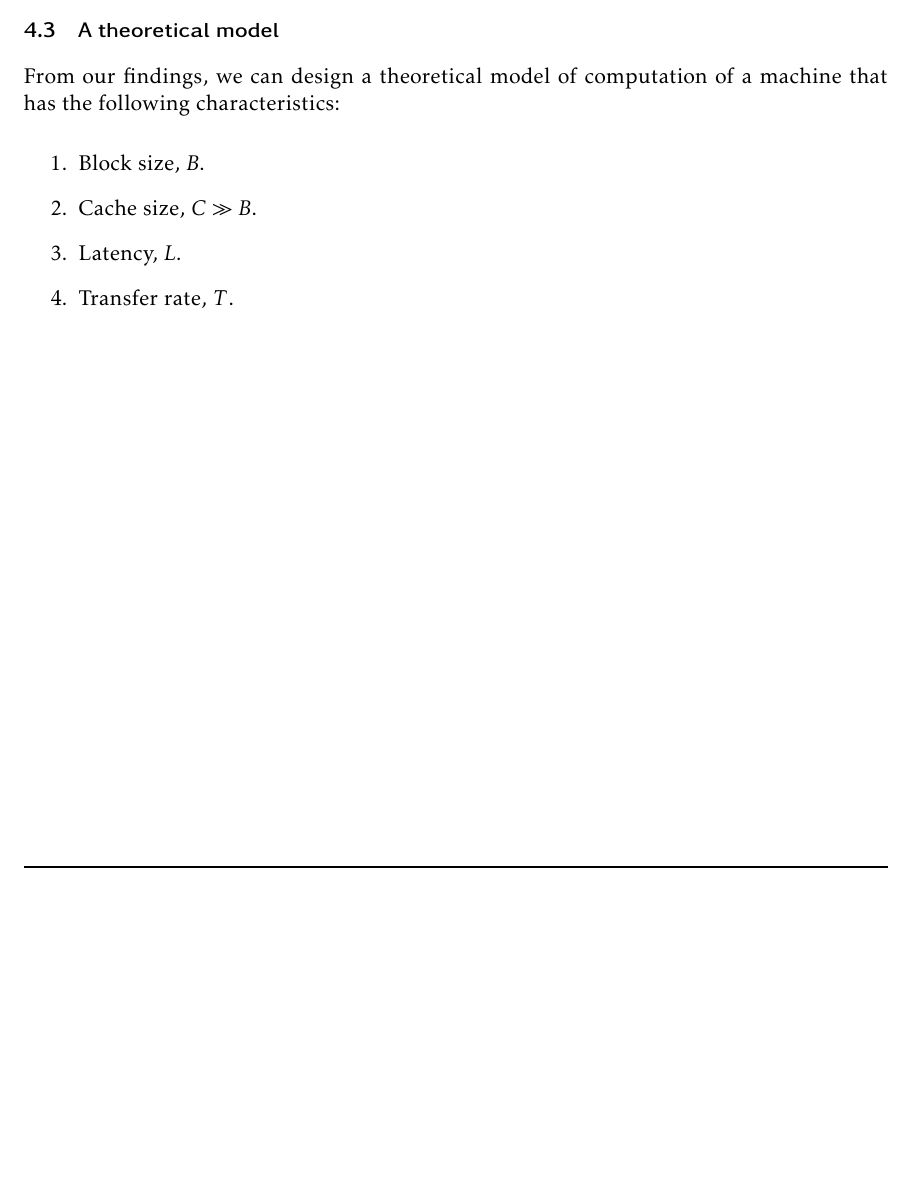
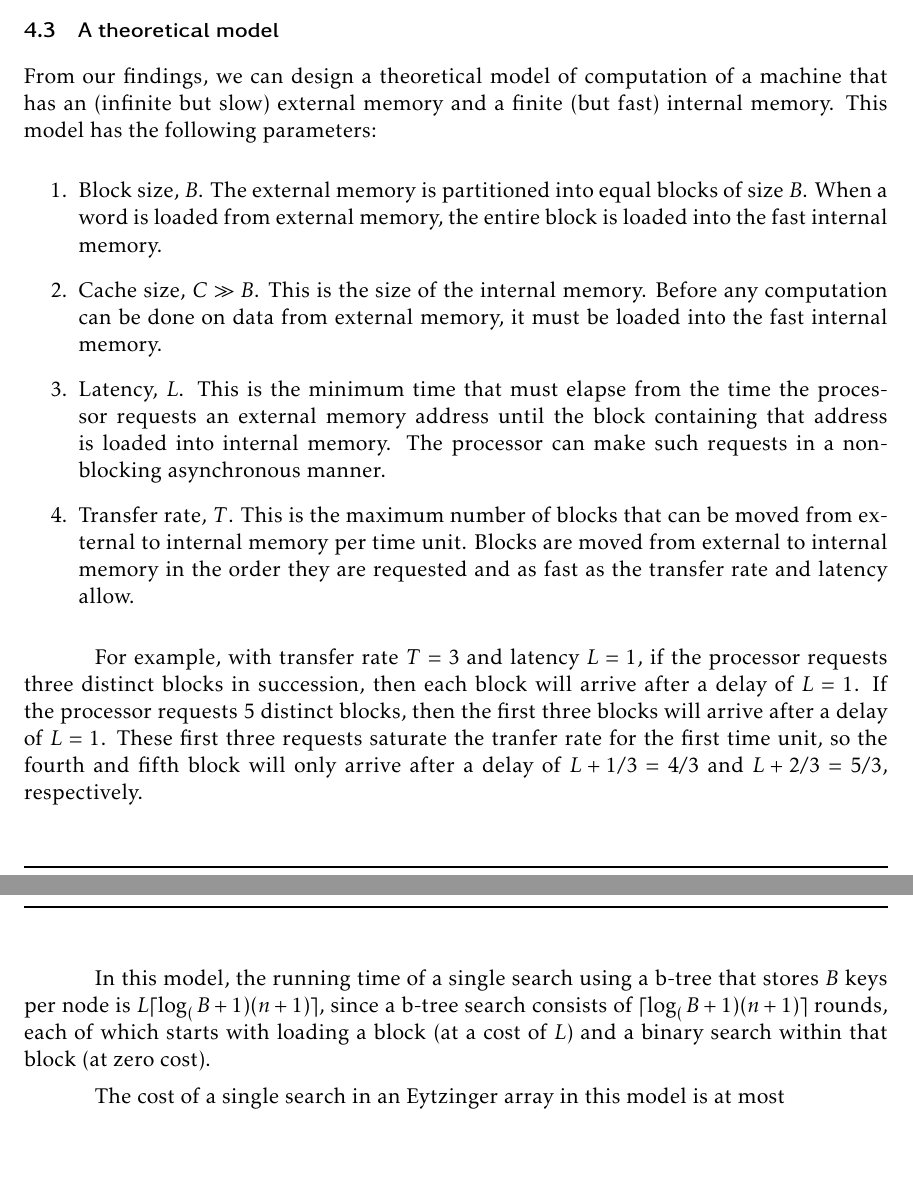
Before and after one commit to patmorin/arraylayout, a LaTeX document (latex/arraylayouts.tex): part of page 6 of 6 before the commit and two parts of pages 6 and 7 of 7 after it, the two joined at a grey line, cut so that both start at the same text, the shorter picture padded with empty space. Compiled offline with pdfLaTeX.

Commit message:
Small changes

```diff
--- a/latex/arraylayouts.tex
+++ b/latex/arraylayouts.tex
@@ -293,14 +293,47 @@ The Intel 4790K has 8MB of L3 cache, which can store $C/W=125$K cache lines.
 
 \subsection{A theoretical model}
 
-From our findings, we can design a theoretical model of computation of a machine that has the following characteristics:
+From our findings, we can design a theoretical model of computation of
+a machine that has an (infinite but slow) external memory and a finite
+(but fast) internal memory.  This model has the following parameters:
 
 \begin{enumerate}
-\item Block size, $B$.
-\item Cache size, $C \gg B$.
-\item Latency, $L$.
-\item Transfer rate, $T$.
+
+  \item Block size, $B$. The external memory is partitioned into equal
+    blocks of size $B$. When a word is loaded from external memory,
+    the entire block is loaded into the fast internal memory.
+
+  \item Cache size, $C \gg B$.  This is the size of the internal
+    memory. Before any computation can be done on data from external
+    memory, it must be loaded into the fast internal memory.
+
+  \item Latency, $L$. This is the minimum time that must elapse from the
+    time the processor requests an external memory address until the block
+    containing that address is loaded into internal memory.  The processor
+    can make such requests in a non-blocking asynchronous manner.
+
+  \item Transfer rate, $T$.  This is the maximum number of blocks that
+    can be moved from external to internal memory per time unit.
+    Blocks are moved from external to internal memory in the order they
+    are requested and as fast as the transfer rate and latency allow.
+
 \end{enumerate}
+
+For example, with transfer rate $T=3$ and latency $L=1$, if the processor
+requests three distinct blocks in succession, then each block will arrive
+after a delay of $L=1$.  If the processor requests 5 distinct blocks,
+then the first three blocks will arrive after a delay of $L=1$. These
+first three requests saturate the tranfer rate for the first time unit, so
+the fourth and fifth block will only arrive after a delay of $L+1/3=4/3$
+and $L+2/3=5/3$, respectively.
+
+In this model, the running time of a single search using a b-tree that
+stores $B$ keys per node is $L\lceil\log_(B+1)(n+1)\rceil$, since a
+b-tree search consists of $\lceil\log_(B+1)(n+1)\rceil$ rounds, each of
+which starts with loading a block (at a cost of $L$) and a binary search
+within that block (at zero cost).
+
+The cost of a single search in an Eytzinger array in this model is at most
 
 
 \end{document}
```
